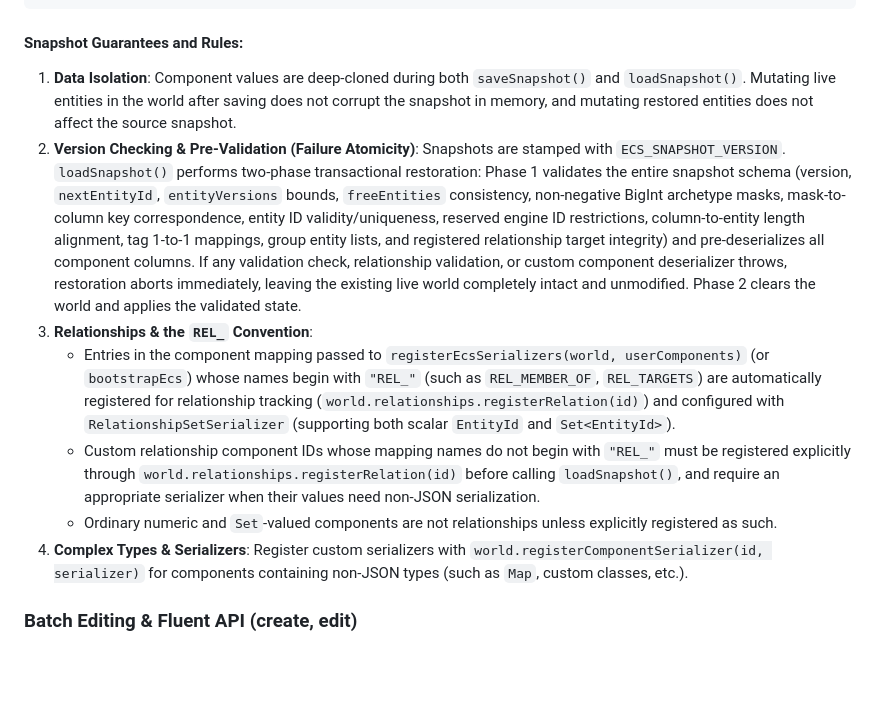
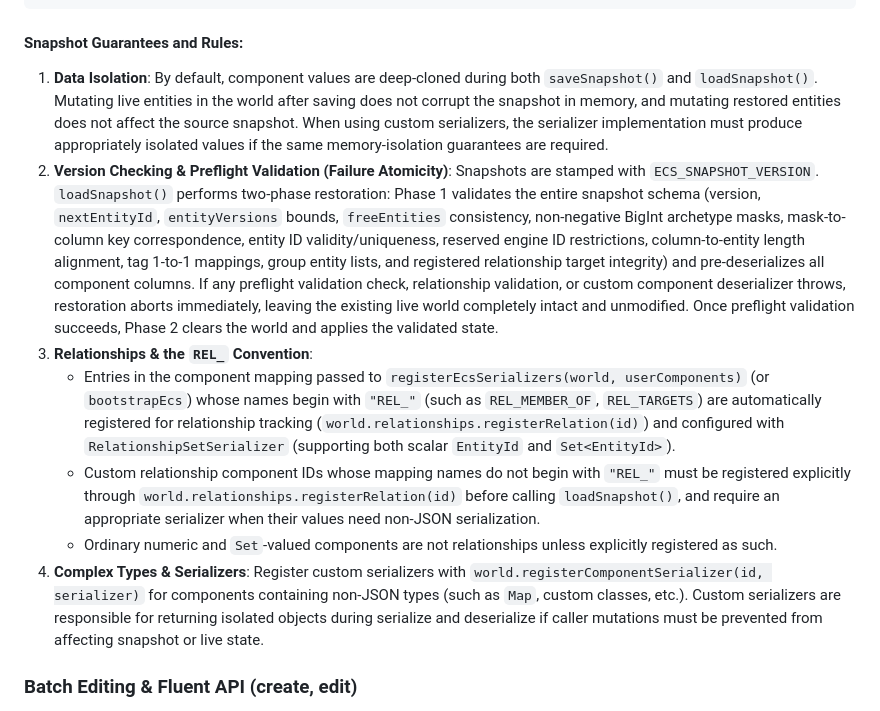
Before and after one commit to R-N-J/web_test_1, a Markdown page: ECS_GUIDE.md, the part around the change. Drawn GitHub-style; blank space fills up the shorter version.

````diff
--- a/ECS_GUIDE.md
+++ b/ECS_GUIDE.md
@@ -1618,13 +1618,13 @@ world.loadSnapshot(saveGame);
 ```
 
 #### Snapshot Guarantees and Rules:
-1. **Data Isolation**: Component values are deep-cloned during both `saveSnapshot()` and `loadSnapshot()`. Mutating live entities in the world after saving does not corrupt the snapshot in memory, and mutating restored entities does not affect the source snapshot.
-2. **Version Checking & Pre-Validation (Failure Atomicity)**: Snapshots are stamped with `ECS_SNAPSHOT_VERSION`. `loadSnapshot()` performs two-phase transactional restoration: Phase 1 validates the entire snapshot schema (version, `nextEntityId`, `entityVersions` bounds, `freeEntities` consistency, non-negative BigInt archetype masks, mask-to-column key correspondence, entity ID validity/uniqueness, reserved engine ID restrictions, column-to-entity length alignment, tag 1-to-1 mappings, group entity lists, and registered relationship target integrity) and pre-deserializes all component columns. If any validation check, relationship validation, or custom component deserializer throws, restoration aborts immediately, leaving the existing live world completely intact and unmodified. Phase 2 clears the world and applies the validated state.
+1. **Data Isolation**: By default, component values are deep-cloned during both `saveSnapshot()` and `loadSnapshot()`. Mutating live entities in the world after saving does not corrupt the snapshot in memory, and mutating restored entities does not affect the source snapshot. When using custom serializers, the serializer implementation must produce appropriately isolated values if the same memory-isolation guarantees are required.
+2. **Version Checking & Preflight Validation (Failure Atomicity)**: Snapshots are stamped with `ECS_SNAPSHOT_VERSION`. `loadSnapshot()` performs two-phase restoration: Phase 1 validates the entire snapshot schema (version, `nextEntityId`, `entityVersions` bounds, `freeEntities` consistency, non-negative BigInt archetype masks, mask-to-column key correspondence, entity ID validity/uniqueness, reserved engine ID restrictions, column-to-entity length alignment, tag 1-to-1 mappings, group entity lists, and registered relationship target integrity) and pre-deserializes all component columns. If any preflight validation check, relationship validation, or custom component deserializer throws, restoration aborts immediately, leaving the existing live world completely intact and unmodified. Once preflight validation succeeds, Phase 2 clears the world and applies the validated state.
 3. **Relationships & the `REL_` Convention**:
    - Entries in the component mapping passed to `registerEcsSerializers(world, userComponents)` (or `bootstrapEcs`) whose names begin with `"REL_"` (such as `REL_MEMBER_OF`, `REL_TARGETS`) are automatically registered for relationship tracking (`world.relationships.registerRelation(id)`) and configured with `RelationshipSetSerializer` (supporting both scalar `EntityId` and `Set<EntityId>`).
    - Custom relationship component IDs whose mapping names do not begin with `"REL_"` must be registered explicitly through `world.relationships.registerRelation(id)` before calling `loadSnapshot()`, and require an appropriate serializer when their values need non-JSON serialization.
    - Ordinary numeric and `Set`-valued components are not relationships unless explicitly registered as such.
-4. **Complex Types & Serializers**: Register custom serializers with `world.registerComponentSerializer(id, serializer)` for components containing non-JSON types (such as `Map`, custom classes, etc.).
+4. **Complex Types & Serializers**: Register custom serializers with `world.registerComponentSerializer(id, serializer)` for components containing non-JSON types (such as `Map`, custom classes, etc.). Custom serializers are responsible for returning isolated objects during serialize and deserialize if caller mutations must be prevented from affecting snapshot or live state.
 
 ### Batch Editing & Fluent API (create, edit)
 When adding/removing many components at once, use `edit()` to avoid multiple archetype transitions. For creating new entities, `create()` and `buildEntity()` provide a clean, fluent API.
````
Also changed, not shown: ECS_SPEC.md (+16 -18 lines).
